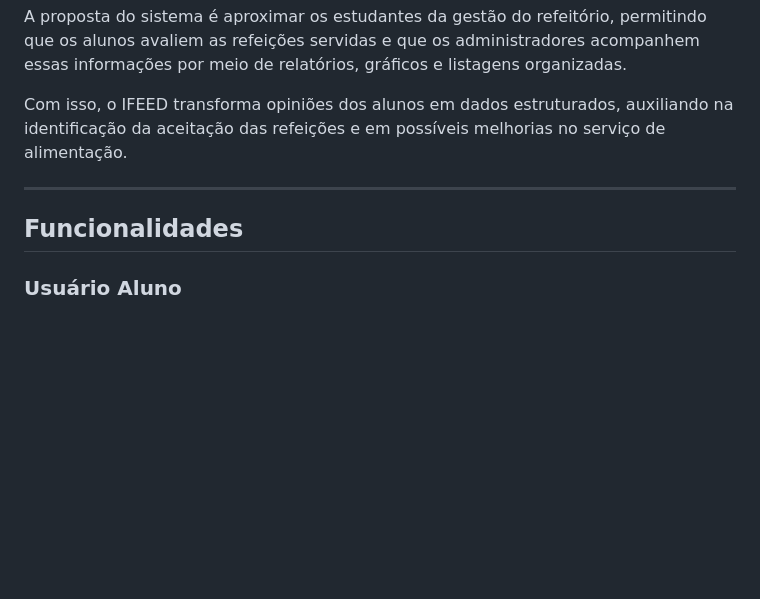
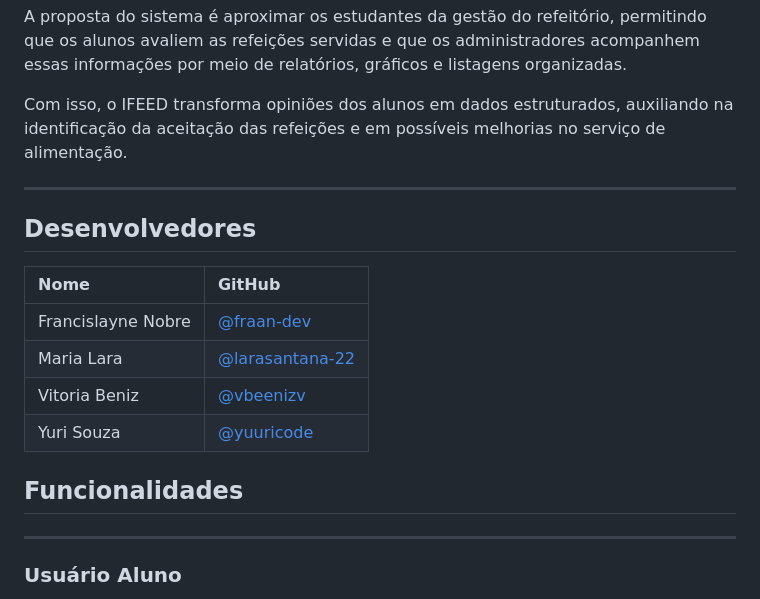
Before and after one commit to fraan-dev/IFEED---Sistema-de-Feedback-Alimentar, a Markdown page: readme.md, the part around the change. GitHub-like rendering; blank space fills up the shorter version.

Commit message:
Add developers section to README
Added a developers section with GitHub links.

```diff
--- a/readme.md
+++ b/readme.md
@@ -19,8 +19,17 @@ A proposta do sistema é aproximar os estudantes da gestão do refeitório, perm
 Com isso, o IFEED transforma opiniões dos alunos em dados estruturados, auxiliando na identificação da aceitação das refeições e em possíveis melhorias no serviço de alimentação.
 
 ---
+## Desenvolvedores
+
+| Nome | GitHub |
+| :--- | :--- |
+| Francislayne Nobre | [@fraan-dev](https://github.com/fraan-dev) |
+| Maria Lara | [@larasantana-22](https://github.com/larasantana-22) |
+| Vitoria Beniz | [@vbeenizv](https://github.com/vbeenizv) |
+| Yuri Souza | [@yuuricode](https://github.com/yuuricode) |
 
 ## Funcionalidades
+---
 
 ### Usuário Aluno
 
```
